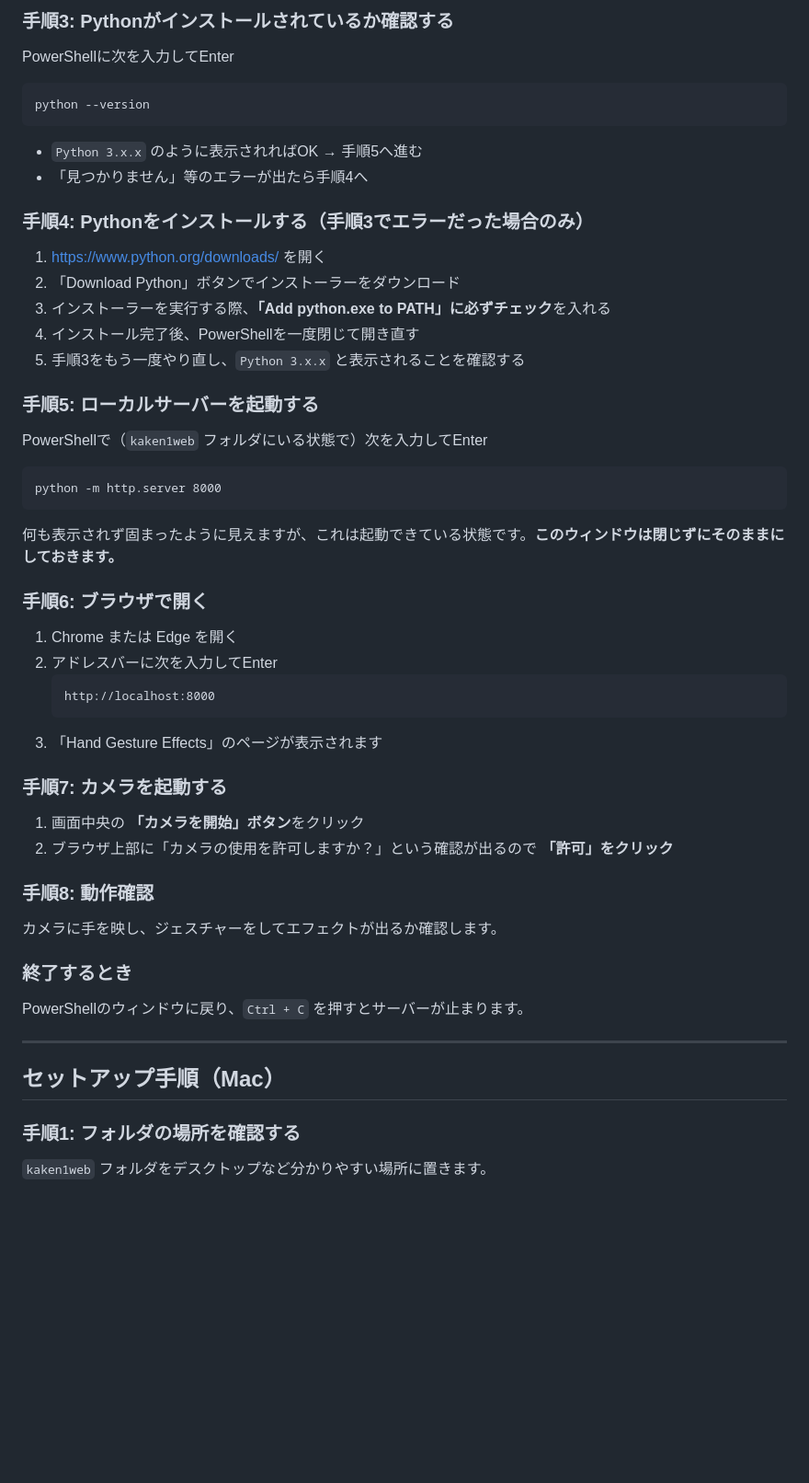
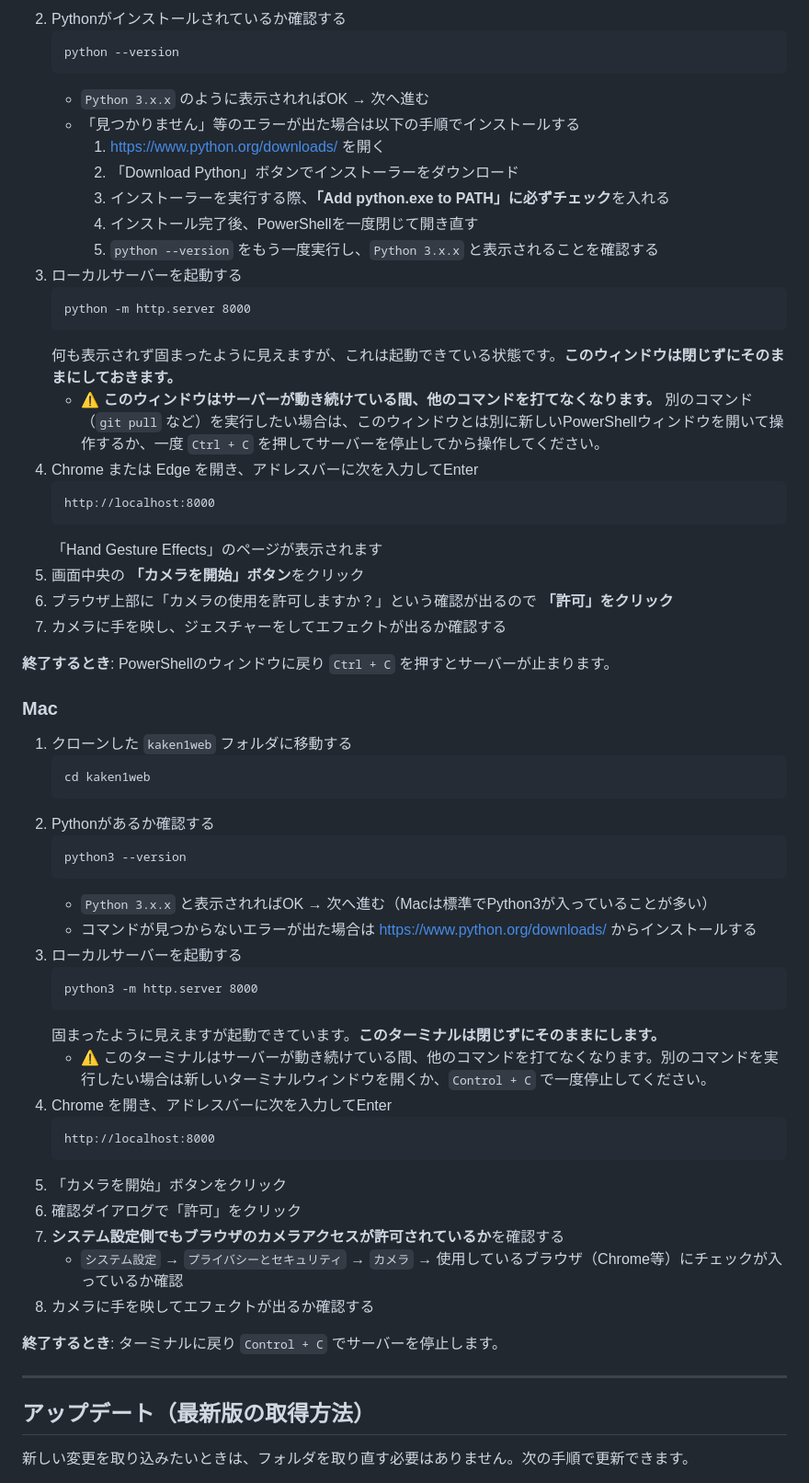
Before and after one commit to pa314960-prog/kaken1web, a Markdown page: README.md, the part around one of its changes. Shown at 92% size. GitHub-like rendering; blank space fills up the shorter version.

````diff
--- a/README.md
+++ b/README.md
@@ -62,49 +74,65 @@ git pull origin claude/hand-gesture-effects-glik5u
    ```
-
-### 手順3: Pythonがインストールされているか確認する
-PowerShellに次を入力してEnter
-```
-python --version
-```
-- `Python 3.x.x` のように表示されればOK → 手順5へ進む
-- 「見つかりません」等のエラーが出たら手順4へ
-
-### 手順4: Pythonをインストールする（手順3でエラーだった場合のみ）
-1. https://www.python.org/downloads/ を開く
-2. 「Download Python」ボタンでインストーラーをダウンロード
-3. インストーラーを実行する際、**「Add python.exe to PATH」に必ずチェック**を入れる
-4. インストール完了後、PowerShellを一度閉じて開き直す
-5. 手順3をもう一度やり直し、`Python 3.x.x` と表示されることを確認する
-
-### 手順5: ローカルサーバーを起動する
-PowerShellで（`kaken1web` フォルダにいる状態で）次を入力してEnter
-```
-python -m http.server 8000
-```
-何も表示されず固まったように見えますが、これは起動できている状態です。**このウィンドウは閉じずにそのままにしておきます。**
-
-### 手順6: ブラウザで開く
-1. Chrome または Edge を開く
-2. アドレスバーに次を入力してEnter
+2. Pythonがインストールされているか確認する
+   ```
+   python --version
+   ```
+   - `Python 3.x.x` のように表示されればOK → 次へ進む
+   - 「見つかりません」等のエラーが出た場合は以下の手順でインストールする
+     1. https://www.python.org/downloads/ を開く
+     2. 「Download Python」ボタンでインストーラーをダウンロード
+     3. インストーラーを実行する際、**「Add python.exe to PATH」に必ずチェック**を入れる
+     4. インストール完了後、PowerShellを一度閉じて開き直す
+     5. `python --version` をもう一度実行し、`Python 3.x.x` と表示されることを確認する
+3. ローカルサーバーを起動する
+   ```
+   python -m http.server 8000
+   ```
+   何も表示されず固まったように見えますが、これは起動できている状態です。**このウィンドウは閉じずにそのままにしておきます。**
+   - ⚠️ **このウィンドウはサーバーが動き続けている間、他のコマンドを打てなくなります。** 別のコマンド（`git pull` など）を実行したい場合は、このウィンドウとは別に新しいPowerShellウィンドウを開いて操作するか、一度 `Ctrl + C` を押してサーバーを停止してから操作してください。
+4. Chrome または Edge を開き、アドレスバーに次を入力してEnter
    ```
    http://localhost:8000
    ```
-3. 「Hand Gesture Effects」のページが表示されます
+   「Hand Gesture Effects」のページが表示されます
+5. 画面中央の **「カメラを開始」ボタン**をクリック
+6. ブラウザ上部に「カメラの使用を許可しますか？」という確認が出るので **「許可」をクリック**
+7. カメラに手を映し、ジェスチャーをしてエフェクトが出るか確認する
 
-### 手順7: カメラを起動する
-1. 画面中央の **「カメラを開始」ボタン**をクリック
-2. ブラウザ上部に「カメラの使用を許可しますか？」という確認が出るので **「許可」をクリック**
+**終了するとき**: PowerShellのウィンドウに戻り `Ctrl + C` を押すとサーバーが止まります。
 
-### 手順8: 動作確認
-カメラに手を映し、ジェスチャーをしてエフェクトが出るか確認します。
+### Mac
 
-### 終了するとき
-PowerShellのウィンドウに戻り、`Ctrl + C` を押すとサーバーが止まります。
+1. クローンした `kaken1web` フォルダに移動する
+   ```
+   cd kaken1web
+   ```
+2. Pythonがあるか確認する
+   ```
+   python3 --version
+   ```
+   - `Python 3.x.x` と表示されればOK → 次へ進む（Macは標準でPython3が入っていることが多い）
+   - コマンドが見つからないエラーが出た場合は https://www.python.org/downloads/ からインストールする
+3. ローカルサーバーを起動する
+   ```
+   python3 -m http.server 8000
+   ```
+   固まったように見えますが起動できています。**このターミナルは閉じずにそのままにします。**
+   - ⚠️ このターミナルはサーバーが動き続けている間、他のコマンドを打てなくなります。別のコマンドを実行したい場合は新しいターミナルウィンドウを開くか、`Control + C` で一度停止してください。
+4. Chrome を開き、アドレスバーに次を入力してEnter
+   ```
+   http://localhost:8000
+   ```
+5. 「カメラを開始」ボタンをクリック
+6. 確認ダイアログで「許可」をクリック
+7. **システム設定側でもブラウザのカメラアクセスが許可されているか**を確認する
+   - `システム設定` → `プライバシーとセキュリティ` → `カメラ` → 使用しているブラウザ（Chrome等）にチェックが入っているか確認
+8. カメラに手を映してエフェクトが出るか確認する
+
+**終了するとき**: ターミナルに戻り `Control + C` でサーバーを停止します。
 
 ---
 
-## セットアップ手順（Mac）
+## アップデート（最新版の取得方法）
 
-### 手順1: フォルダの場所を確認する
-`kaken1web` フォルダをデスクトップなど分かりやすい場所に置きます。
+新しい変更を取り込みたいときは、フォルダを取り直す必要はありません。次の手順で更新できます。
 
````
Also changed, not shown: other parts of README.md (+64 -73 lines).
